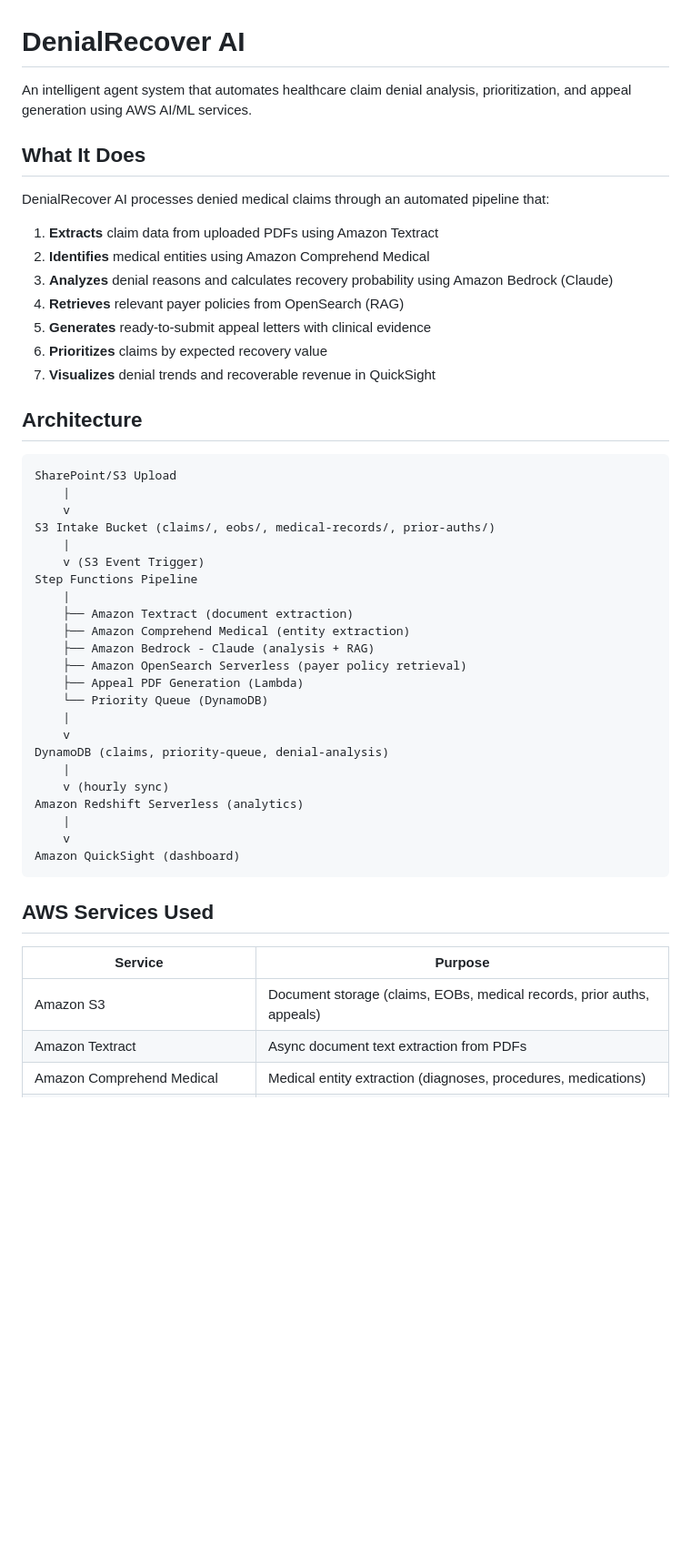
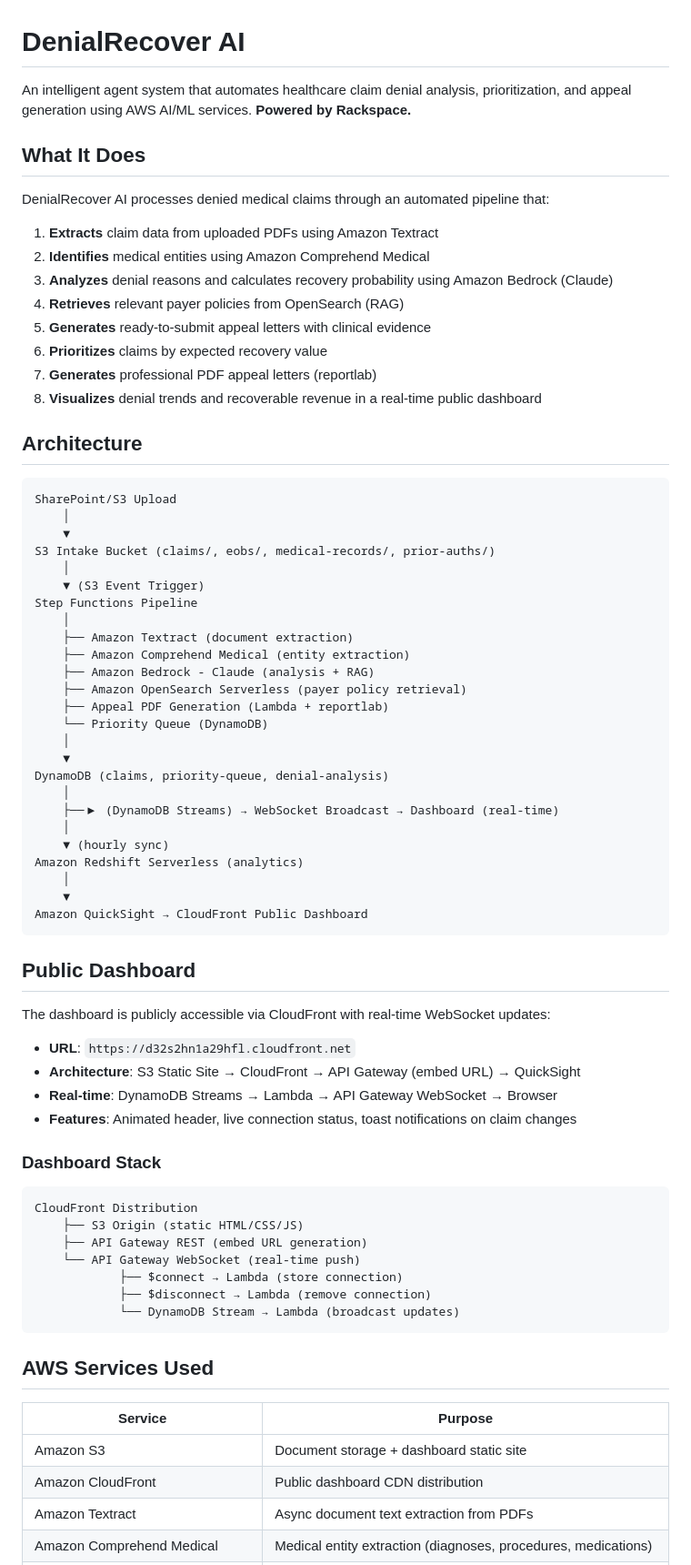
Before and after one commit to MariamNaeimN/Denial_Recover_Agent, a Markdown page: README.md, the part around one of its changes. Shown at 91% size. GitHub-like rendering; blank space fills up the shorter version.

````diff
--- a/README.md
+++ b/README.md
@@ -1,6 +1,6 @@
 # DenialRecover AI
 
-An intelligent agent system that automates healthcare claim denial analysis, prioritization, and appeal generation using AWS AI/ML services.
+An intelligent agent system that automates healthcare claim denial analysis, prioritization, and appeal generation using AWS AI/ML services. **Powered by Rackspace.**
 
 ## What It Does
 
@@ -12,41 +12,66 @@ DenialRecover AI processes denied medical claims through an automated pipeline t
 4. **Retrieves** relevant payer policies from OpenSearch (RAG)
 5. **Generates** ready-to-submit appeal letters with clinical evidence
 6. **Prioritizes** claims by expected recovery value
-7. **Visualizes** denial trends and recoverable revenue in QuickSight
+7. **Generates** professional PDF appeal letters (reportlab)
+8. **Visualizes** denial trends and recoverable revenue in a real-time public dashboard
 
 ## Architecture
 
 ```
 SharePoint/S3 Upload
-    |
-    v
+    │
+    ▼
 S3 Intake Bucket (claims/, eobs/, medical-records/, prior-auths/)
-    |
-    v (S3 Event Trigger)
+    │
+    ▼ (S3 Event Trigger)
 Step Functions Pipeline
-    |
+    │
     ├── Amazon Textract (document extraction)
     ├── Amazon Comprehend Medical (entity extraction)
     ├── Amazon Bedrock - Claude (analysis + RAG)
     ├── Amazon OpenSearch Serverless (payer policy retrieval)
-    ├── Appeal PDF Generation (Lambda)
+    ├── Appeal PDF Generation (Lambda + reportlab)
     └── Priority Queue (DynamoDB)
-    |
-    v
+    │
+    ▼
 DynamoDB (claims, priority-queue, denial-analysis)
-    |
-    v (hourly sync)
+    │
+    ├──▶ (DynamoDB Streams) → WebSocket Broadcast → Dashboard (real-time)
+    │
+    ▼ (hourly sync)
 Amazon Redshift Serverless (analytics)
-    |
-    v
-Amazon QuickSight (dashboard)
+    │
+    ▼
+Amazon QuickSight → CloudFront Public Dashboard
+```
+
+## Public Dashboard
+
+The dashboard is publicly accessible via CloudFront with real-time WebSocket updates:
+
+- **URL**: `https://d32s2hn1a29hfl.cloudfront.net`
+- **Architecture**: S3 Static Site → CloudFront → API Gateway (embed URL) → QuickSight
+- **Real-time**: DynamoDB Streams → Lambda → API Gateway WebSocket → Browser
+- **Features**: Animated header, live connection status, toast notifications on claim changes
+
+### Dashboard Stack
+
+```
+CloudFront Distribution
+    ├── S3 Origin (static HTML/CSS/JS)
+    ├── API Gateway REST (embed URL generation)
+    └── API Gateway WebSocket (real-time push)
+            ├── $connect → Lambda (store connection)
+            ├── $disconnect → Lambda (remove connection)
+            └── DynamoDB Stream → Lambda (broadcast updates)
 ```
 
 ## AWS Services Used
 
 | Service | Purpose |
 |---------|---------|
-| Amazon S3 | Document storage (claims, EOBs, medical records, prior auths, appeals) |
+| Amazon S3 | Document storage + dashboard static site |
+| Amazon CloudFront | Public dashboard CDN distribution |
 | Amazon Textract | Async document text extraction from PDFs |
 | Amazon Comprehend Medical | Medical entity extraction (diagnoses, procedures, medications) |
 | Amazon Bedrock (Claude Sonnet 4.5) | Denial analysis, recovery scoring, appeal letter generation |
````
Also changed, not shown: other parts of README.md (+89 -57 lines), QUICKSIGHT_DASHBOARD_GUIDE.md (+55 -7 lines), REDSHIFT_SETUP.md (+98 -55 lines).
